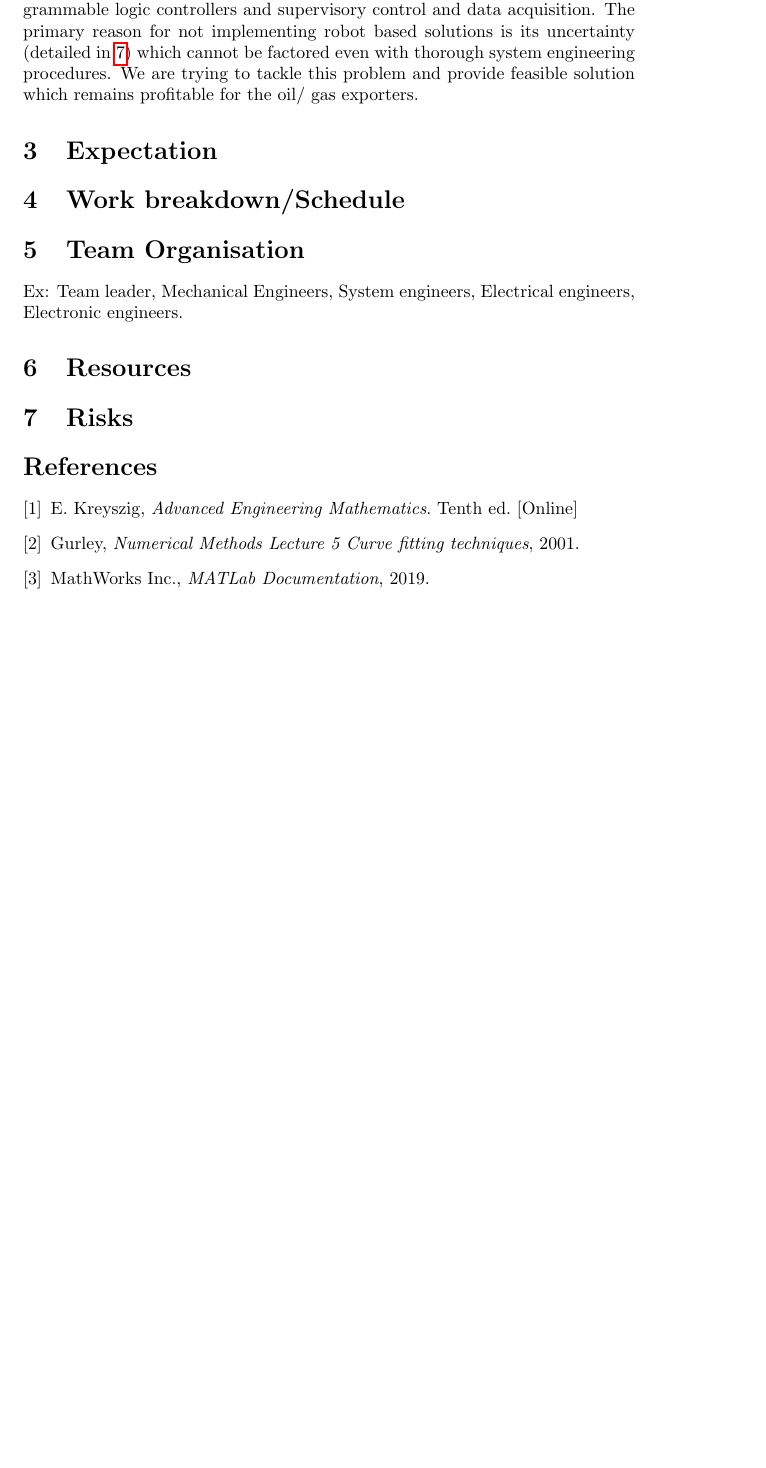
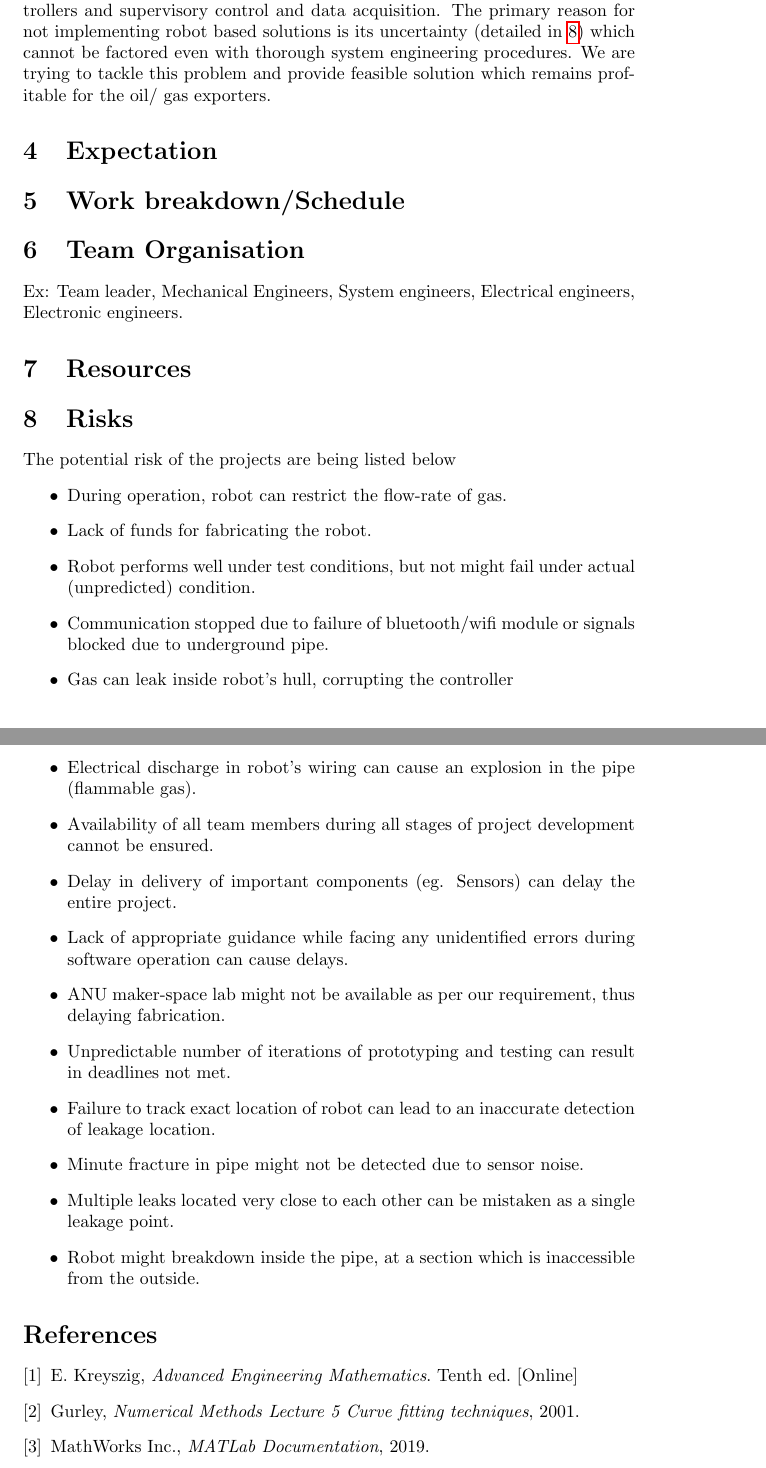
Before and after one commit to harish-kp/Group-Project, a LaTeX document (main.tex): part of page 3 of 4 before the commit and two parts of pages 4 and 5 of 5 after it, the two joined at a grey line, cut so that both start at the same text, the shorter picture padded with empty space. Compiled offline with pdfLaTeX.

Commit message:
Added Risk

```diff
--- a/main.tex
+++ b/main.tex
@@ -11,7 +11,7 @@
 
 \title{ENGN 8170 Group project\\ Corrosion and Gas Leaking Detection Robot\\ Project Initiation Document}
 
-\author{U6366102, U6561524, U6622423}
+\author{U6366102, U6561524, U6622423, U6647679, U6471573}
 
 \date{Submission date August 9, 2019}
 
@@ -61,7 +84,24 @@ Ex: Team leader, Mechanical Engineers, System engineers, Electrical engineers, E
 
 \section{Risks}
 \label{risks}
-
+The potential risk of the projects are being listed below
+\begin{itemize}
+    \item {During operation, robot can restrict the flow-rate of gas.}
+    \item{Lack of funds for fabricating the robot.}
+    \item{Robot performs well under test conditions, but not might fail under actual (unpredicted) condition.}
+    \item{Communication stopped due to failure of bluetooth/wifi module or signals blocked due to underground pipe.}
+    \item{Gas can leak inside robot’s hull, corrupting the controller}
+    \item{Electrical discharge in robot’s wiring can cause an explosion in the pipe (flammable gas).}
+    \item{Availability of all team members during all stages of project development cannot be ensured.}
+    \item{Delay in delivery of important components (eg. Sensors) can delay the entire project.}
+    \item{Lack of appropriate guidance while facing any unidentified errors during software operation can cause delays.}
+    \item{ANU maker-space lab might not be available as per our requirement, thus delaying fabrication.}
+    \item{Unpredictable number of iterations of prototyping and testing can result in deadlines not met.}
+    \item{Failure to track exact location of robot can lead to an inaccurate detection of leakage location.}
+    \item{Minute fracture in pipe might not be detected due to sensor noise.}
+    \item{Multiple leaks located very close to each other can be mistaken as a single leakage point.}
+    \item{Robot might breakdown inside the pipe, at a section which is inaccessible from the outside.}
+\end{itemize}
 \begin{thebibliography}{9}
 \bibitem{AEM}
   E. Kreyszig,
```
Also changed, not shown: Stakeholders.png (added), main.tex (27 more changed lines).
